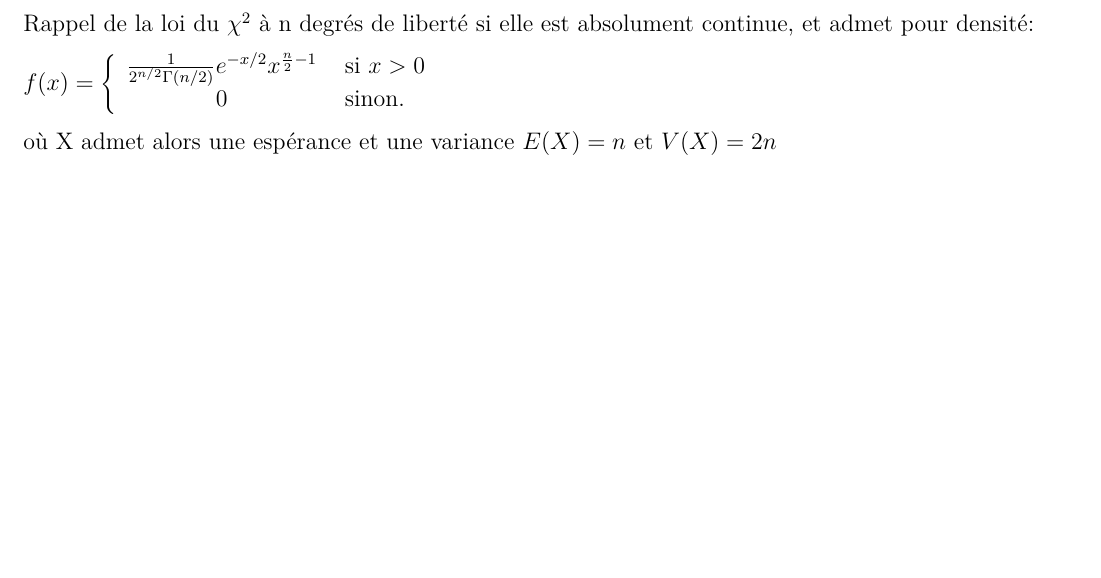
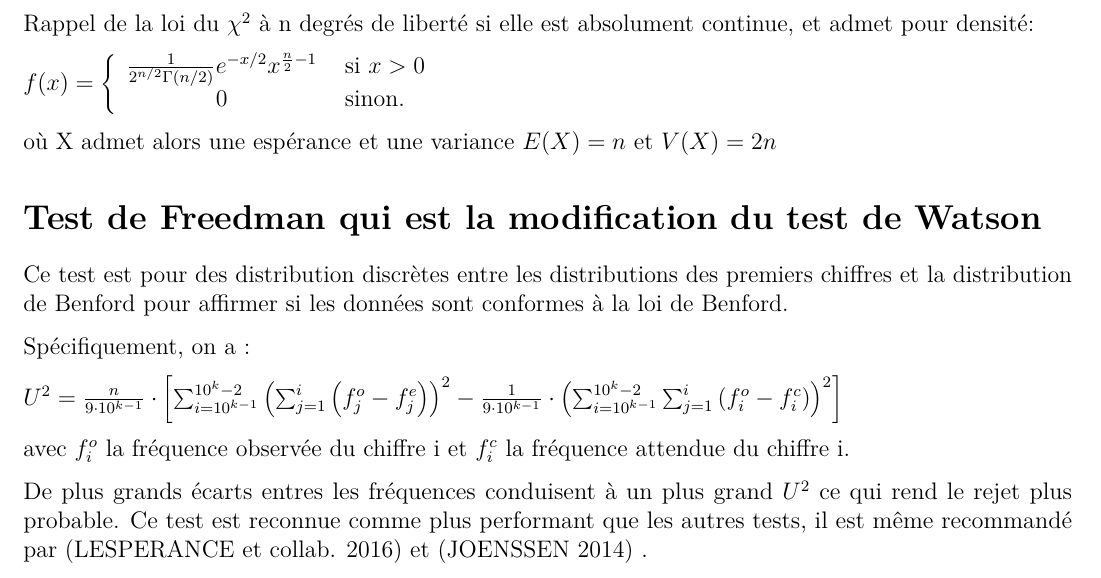
Before and after one commit to Poncheele/LesNumeros, an R Markdown document (Projet/Detection_Fraudes_Loi_Benford.Rmd): part of page 11 of 12, cut so that both start at the same text, the shorter picture padded with empty space. Rendered offline with R 4.5, knitr and Pandoc, then LaTeX, with nearby package versions.

Commit message:
freedman

```diff
--- a/Projet/Detection_Fraudes_Loi_Benford.Rmd
+++ b/Projet/Detection_Fraudes_Loi_Benford.Rmd
@@ -265,6 +265,20 @@ $f(x)=\left\{\begin{array}{cl}\frac{1}{2^{n / 2} \Gamma(n / 2)} e^{-x / 2} x^{\f
 
 où X admet alors une espérance et une variance
 $E(X)=n$ et $V(X)=2 n$
+
+# Test de Freedman qui est la modification du test de Watson
+
+Ce test est pour des distribution discrètes entre les distributions des premiers chiffres et la distribution de Benford pour affirmer si les données sont conformes à la loi de Benford.
+
+Spécifiquement, on a :
+
+$U^{2}=\frac{n}{9 \cdot 10^{k-1}} \cdot\left[\sum_{i=10^{k-1}}^{10^{k}-2}\left(\sum_{j=1}^{i}\left(f_{j}^{o}-f_{j}^{e}\right)\right)^{2}-\frac{1}{9 \cdot 10^{k-1}} \cdot\left(\sum_{i=10^{k-1}}^{10^{k}-2} \sum_{j=1}^{i}\left(f_{i}^{o}-f_{i}^{c}\right)\right)^{2}\right]$
+
+avec $f_{i}^{o}$ la fréquence observée du chiffre i et $f_{i}^{c}$ la fréquence attendue du chiffre i.
+
+De plus grands écarts entres les fréquences conduisent à un plus grand $U^2$ ce qui rend le rejet plus probable. Ce test est reconnue comme plus performant que les autres tests, il est même recommandé par (LESPERANCE et collab. 2016) et (JOENSSEN 2014) .
+
+
 
 # Application des tests
 
```
Also changed, not shown: Projet/Detection_Fraudes_Loi_Benford.Rmd (2 more changed lines).
